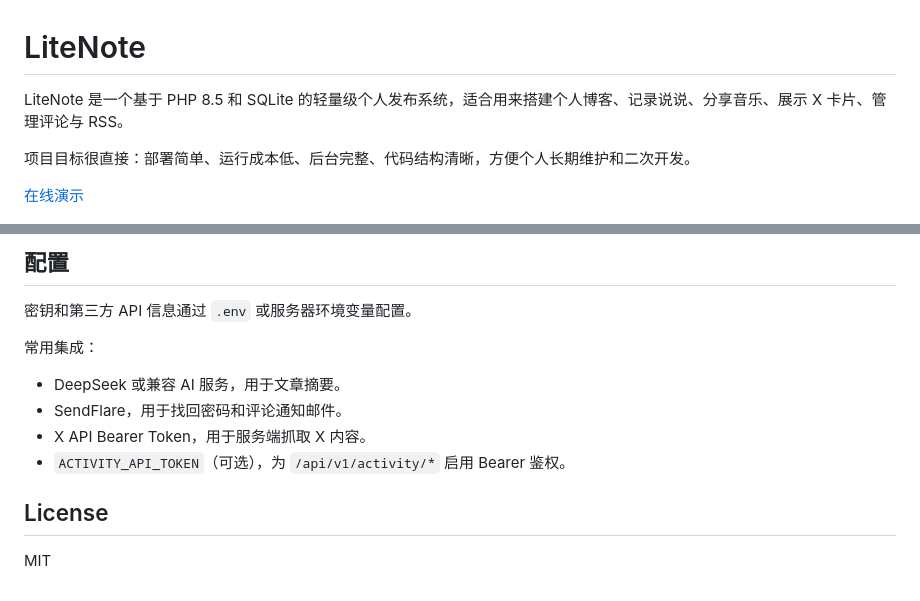
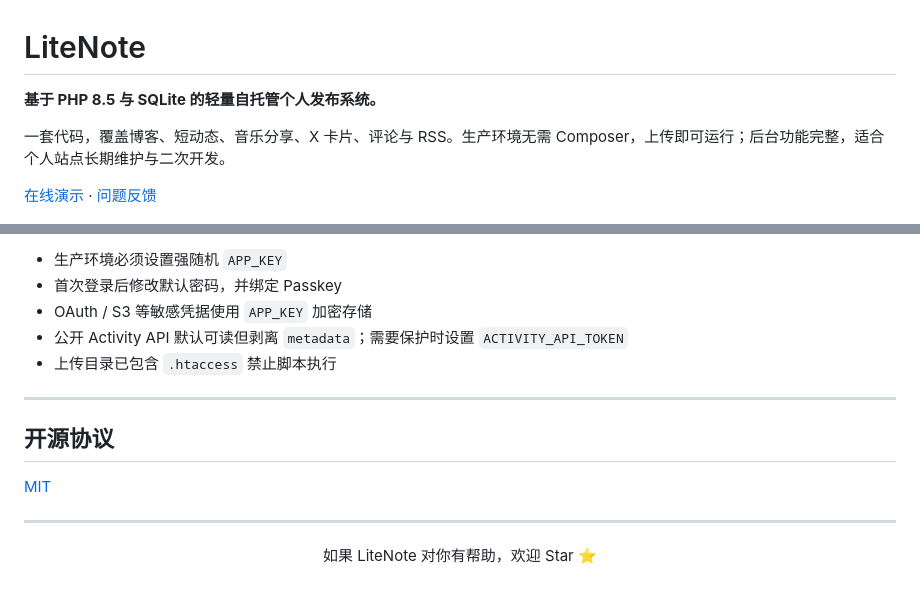
Before and after one commit to gentpan/LiteNote, a Markdown page: README.md, 2 parts joined by grey strips. Drawn GitHub-style.

```diff
--- a/README.md
+++ b/README.md
@@ -1,8 +1,8 @@
 # LiteNote
 
-LiteNote 是一个基于 PHP 8.5 和 SQLite 的轻量级个人发布系统，适合用来搭建个人博客、记录说说、分享音乐、展示 X 卡片、管理评论与 RSS。
+**基于 PHP 8.5 与 SQLite 的轻量自托管个人发布系统。**
 
-项目目标很直接：部署简单、运行成本低、后台完整、代码结构清晰，方便个人长期维护和二次开发。
+一套代码，覆盖博客、短动态、音乐分享、X 卡片、评论与 RSS。生产环境无需 Composer，上传即可运行；后台功能完整，适合个人站点长期维护与二次开发。
 
-[在线演示](https://litenote.io)
+[在线演示](https://litenote.io) · [问题反馈](https://github.com/gentpan/LiteNote/issues)
 
@@ -103,15 +179,18 @@ admin / admin123
 
-## 配置
+- 生产环境必须设置强随机 `APP_KEY`
+- 首次登录后修改默认密码，并绑定 Passkey
+- OAuth / S3 等敏感凭据使用 `APP_KEY` 加密存储
+- 公开 Activity API 默认可读但剥离 `metadata`；需要保护时设置 `ACTIVITY_API_TOKEN`
+- 上传目录已包含 `.htaccess` 禁止脚本执行
 
-密钥和第三方 API 信息通过 `.env` 或服务器环境变量配置。
+---
 
-常用集成：
+## 开源协议
 
-- DeepSeek 或兼容 AI 服务，用于文章摘要。
-- SendFlare，用于找回密码和评论通知邮件。
-- X API Bearer Token，用于服务端抓取 X 内容。
-- `ACTIVITY_API_TOKEN`（可选），为 `/api/v1/activity/*` 启用 Bearer 鉴权。
+[MIT](LICENSE)
 
-## License
+---
 
-MIT
+<p align="center">
+  如果 LiteNote 对你有帮助，欢迎 Star ⭐
+</p>
```
Also changed, not shown: other parts of README.md (+141 -65 lines).
